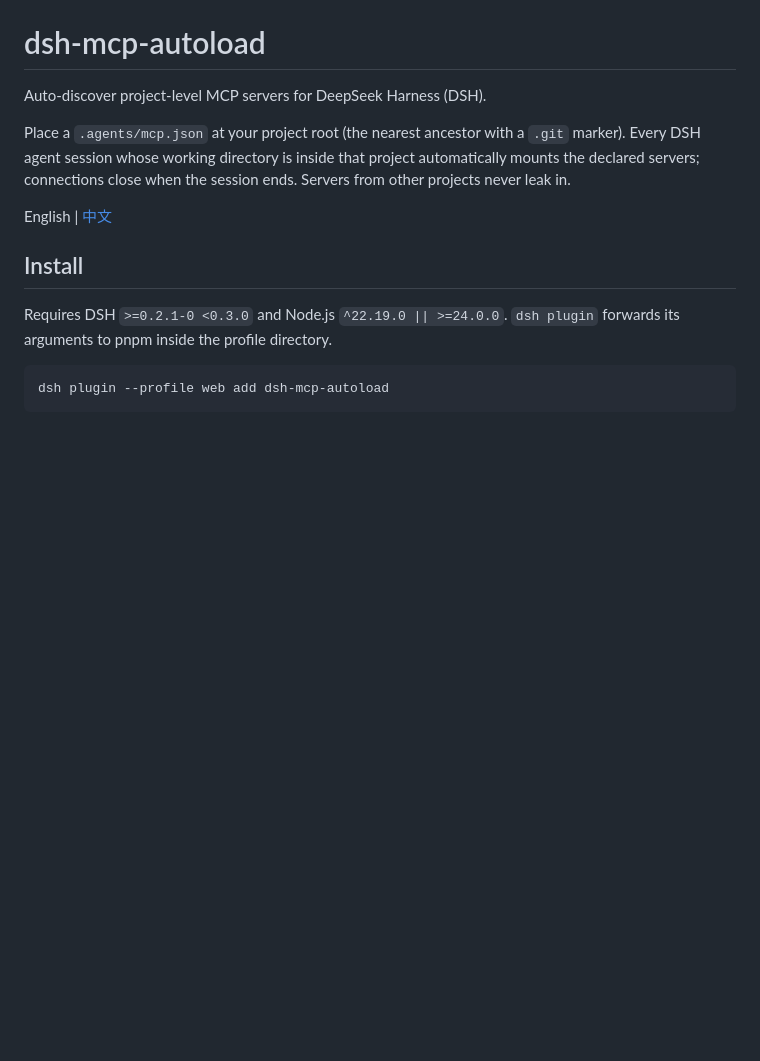
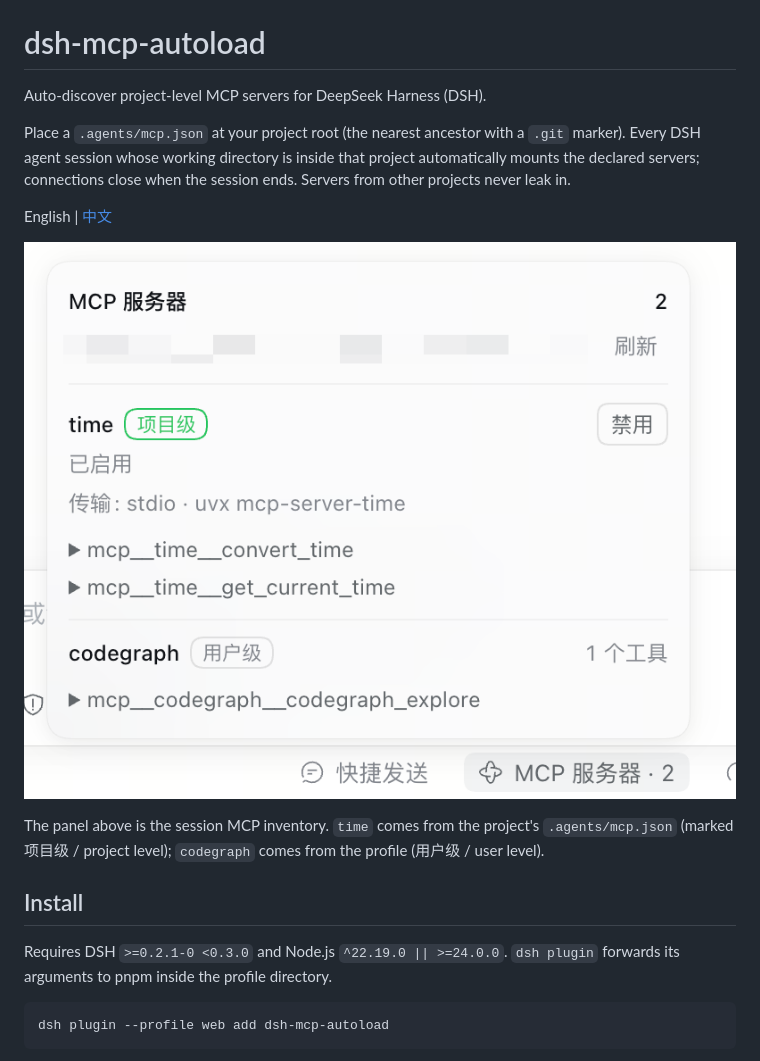
Before and after one commit to micln/dsh-mcp-autoload, a Markdown page: README.md, the part around the change. Drawn GitHub-style; pictures changed too: docs/mcp-panel.png (added); blank space fills up the shorter version.

Commit message:
docs: add session MCP panel screenshot to READMEs; release 0.5.1

```diff
--- a/README.md
+++ b/README.md
@@ -8,6 +8,10 @@ project automatically mounts the declared servers; connections close when the
 session ends. Servers from other projects never leak in.
 
 English | [中文](README.zh.md)
+
+![Session MCP panel showing a project-level server and a user-level server](https://raw.githubusercontent.com/micln/dsh-mcp-autoload/master/docs/mcp-panel.png)
+
+The panel above is the session MCP inventory. `time` comes from the project's `.agents/mcp.json` (marked 项目级 / project level); `codegraph` comes from the profile (用户级 / user level).
 
 ## Install
 
```
Also changed, not shown: README.zh.md (+4 -0 lines), 1 other file.
